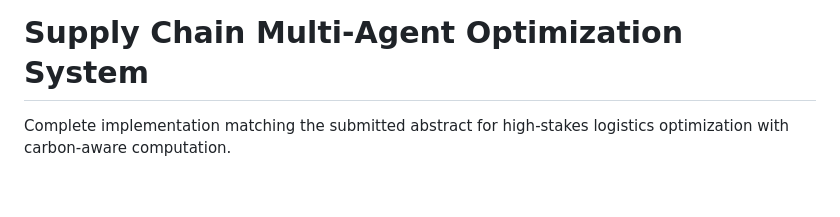
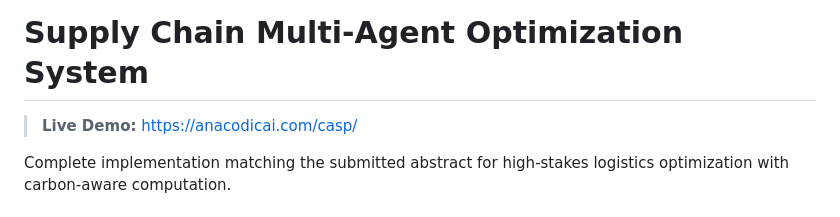
Before and after one commit to anacodic/casp, a Markdown page: README.md, the part around the change. Rendered like a GitHub page; blank space fills up the shorter version.

Commit message:
Add live demo link to README

```diff
--- a/README.md
+++ b/README.md
@@ -1,4 +1,6 @@
 # Supply Chain Multi-Agent Optimization System
+
+> **Live Demo:** https://anacodicai.com/casp/
 
 Complete implementation matching the submitted abstract for high-stakes logistics optimization with carbon-aware computation.
 
```
